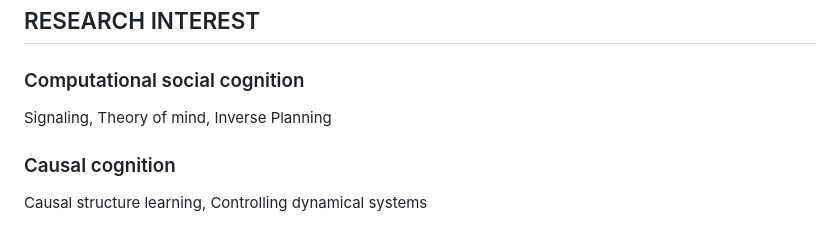
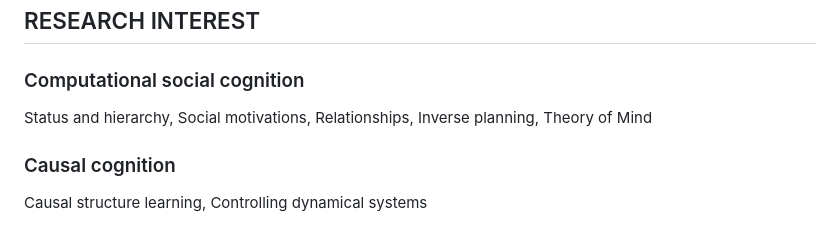
Before and after one commit to Vbtesh/vbtesh.github.io, a Markdown page: cv.md, the part around the change. GitHub-like rendering.

Commit message:
fixed cv
Co-authored-by: Copilot <copilot@github.com>

```diff
--- a/cv.md
+++ b/cv.md
@@ -7,7 +7,7 @@ Last updated: 05-05-2026
 ## RESEARCH INTEREST
 
 ### Computational social cognition
-Signaling, Theory of mind, Inverse Planning
+Status and hierarchy, Social motivations, Relationships, Inverse planning, Theory of Mind
 
 ### Causal cognition
 Causal structure learning, Controlling dynamical systems
```
